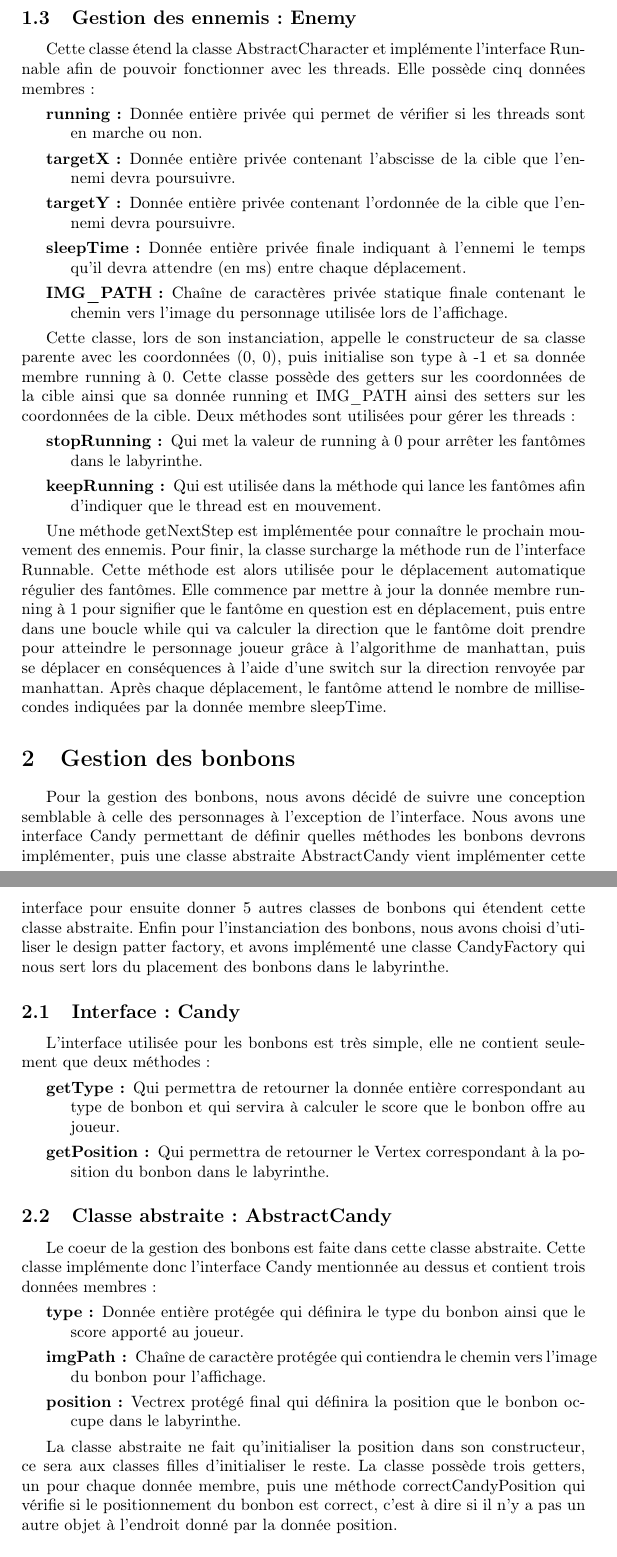
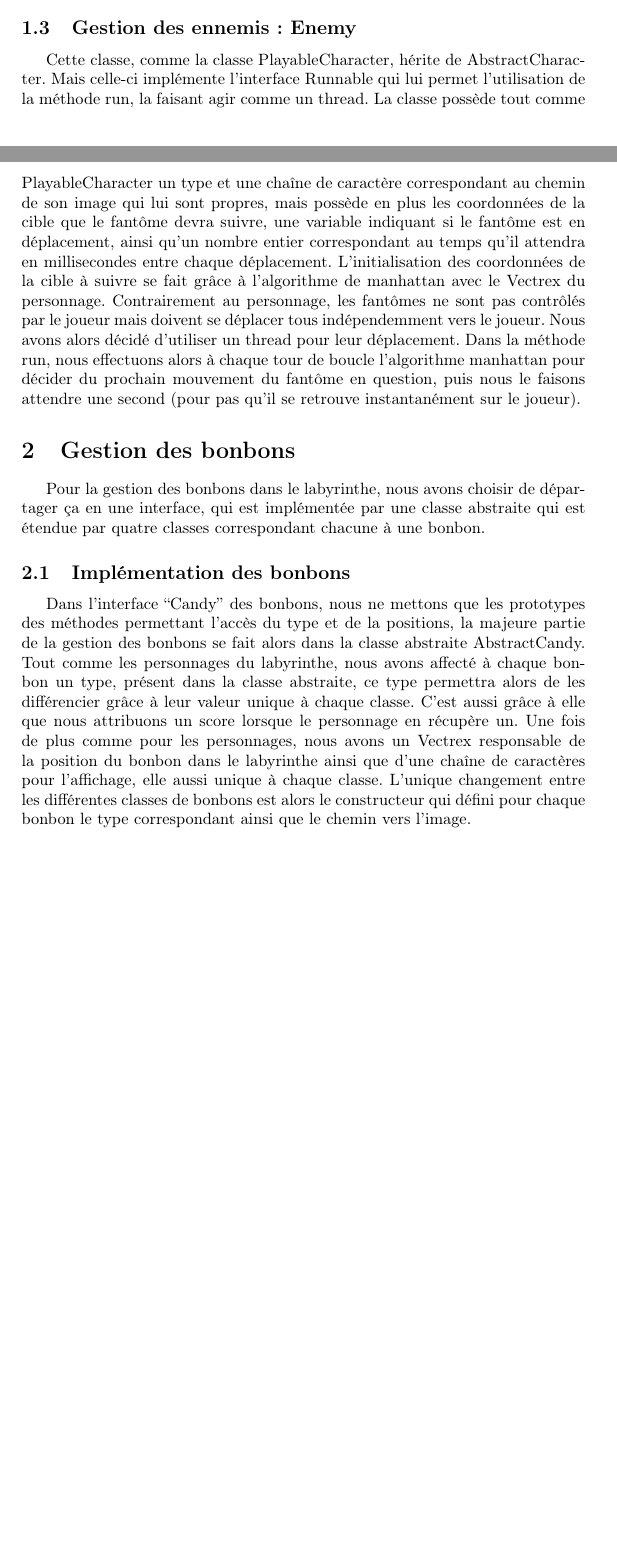
Before and after one commit to probakilla/labyrinth_java, a LaTeX document (rapport.tex): two parts of pages 4 and 5 of 7 before the commit and two parts of pages 3 and 4 of 6 after it, joined at a grey line, cut so that both start at the same text, the shorter picture padded with empty space. Compiled offline with pdfLaTeX.

Commit message:
Changenant de la taille de bite de ma partie du rapport

```diff
--- a/rapport.tex
+++ b/rapport.tex
@@ -43,51 +32,11 @@ Lors de son initialisation, la classe PlayableCharacter appelle le constructeur
 
 \subsection {Gestion des ennemis : Enemy}
-Cette classe étend la classe AbstractCharacter et implémente l'interface Runnable afin de pouvoir fonctionner avec les threads. Elle possède cinq données membres :
-\begin {description}
-\item  [running :]   Donnée entière privée qui permet de vérifier si les threads sont en marche ou non.
-  % Sérieux pourquoi ne pas utiliser la classe faite pour : Vertex plutôt que de faire deux données membres, ça me rend triste :( j'ai du me pignoler pour me consoler...
-\item  [targetX :]   Donnée entière privée contenant l'abscisse de la cible que l'ennemi devra poursuivre.
-\item  [targetY :]   Donnée entière privée contenant l'ordonnée de la cible que l'ennemi devra poursuivre.
-\item  [sleepTime :] Donnée entière privée finale indiquant à l'ennemi le temps qu'il devra attendre (en ms) entre chaque déplacement.
-\item  [IMG\_PATH :] Chaîne de caractères privée statique finale contenant le chemin vers l'image du personnage utilisée lors de l'affichage.
-  % J'ai aucune idée de ce que fait restartSignal donc je met rien à son sujet :p
-\end   {description}
-
-
-Cette classe, lors de son instanciation, appelle le constructeur de sa classe parente avec les coordonnées (0, 0), puis initialise son type à -1 et sa donnée membre running à 0. Cette classe possède des getters sur les coordonnées de la cible ainsi que sa donnée running et IMG\_PATH ainsi des setters sur les coordonnées de la cible. Deux méthodes sont utilisées pour gérer les threads :
-\begin {description}
-\item  [stopRunning :] Qui met la valeur de running à 0 pour arrêter les fantômes dans le labyrinthe.
-\item  [keepRunning :] Qui est utilisée dans la méthode qui lance les fantômes afin d'indiquer que le thread est en mouvement.
-\end   {description}
-
-
-Une méthode getNextStep est implémentée pour connaître le prochain mouvement des ennemis. Pour finir, la classe surcharge la méthode run de l'interface Runnable. Cette méthode est alors utilisée pour le déplacement automatique régulier des fantômes. Elle commence par mettre à jour la donnée membre running à 1 pour signifier que le fantôme en question est en déplacement, puis entre dans une boucle while qui va calculer la direction que le fantôme doit prendre pour atteindre le personnage joueur grâce à l'algorithme de manhattan, puis se déplacer en conséquences à l'aide d'une switch sur la direction renvoyée par manhattan. Après chaque déplacement, le fantôme attend le nombre de millisecondes indiquées par la donnée membre sleepTime.
-% Un truc avec le Signal que j'ai peur de mal expliquer.
+Cette classe, comme la classe PlayableCharacter, hérite de AbstractCharacter. Mais celle-ci implémente l'interface Runnable qui lui permet l'utilisation de la méthode run, la faisant agir comme un thread. La classe possède tout comme PlayableCharacter un type et une chaîne de caractère correspondant au chemin de son image qui lui sont propres, mais possède en plus les coordonnées de la cible que le fantôme devra suivre, une variable indiquant si le fantôme est en déplacement, ainsi qu'un nombre entier correspondant au temps qu'il attendra en millisecondes entre chaque déplacement. L'initialisation des coordonnées de la cible à suivre se fait grâce à l'algorithme de manhattan avec le Vectrex du personnage. Contrairement au personnage, les fantômes ne sont pas contrôlés par le joueur mais doivent se déplacer tous indépendemment vers le joueur. Nous avons alors décidé d'utiliser un thread pour leur déplacement. Dans la méthode run, nous effectuons alors à chaque tour de boucle l'algorithme manhattan pour décider du prochain mouvement du fantôme en question, puis nous le faisons attendre une second (pour pas qu'il se retrouve instantanément sur le joueur).
 
 \section {Gestion des bonbons}
-Pour la gestion des bonbons, nous avons décidé de suivre une conception semblable à celle des personnages à l'exception de l'interface. Nous avons une interface Candy permettant de définir quelles méthodes les bonbons devrons implémenter, puis une classe abstraite AbstractCandy vient implémenter cette interface pour ensuite donner 5 autres classes de bonbons qui étendent cette classe abstraite. Enfin pour l'instanciation des bonbons, nous avons choisi d'utiliser le design patter factory, et avons implémenté une classe CandyFactory qui nous sert lors du placement des bonbons dans le labyrinthe.
-
-\subsection {Interface : Candy}
-L'interface utilisée pour les bonbons est très simple, elle ne contient seulement que deux méthodes :
-\begin {description}
-\item  [getType :]     Qui permettra de retourner la donnée entière correspondant au type de bonbon et qui servira à calculer le score que le bonbon offre au joueur.
-\item  [getPosition :] Qui permettra de retourner le Vertex correspondant à la position du bonbon dans le labyrinthe.
-\end   {description}
-
-
-\subsection {Classe abstraite : AbstractCandy}
-Le coeur de la gestion des bonbons est faite dans cette classe abstraite. Cette classe implémente donc l'interface Candy mentionnée au dessus et contient trois données membres :
-\begin {description}
-\item  [type :]     Donnée entière protégée qui définira le type du bonbon ainsi que le score apporté au joueur.
-\item  [imgPath :]  Chaîne de caractère protégée qui contiendra le chemin vers l'image du bonbon pour l'affichage.
-\item  [position :] Vectrex protégé final qui définira la position que le bonbon occupe dans le labyrinthe.
-\end   {description}
-
-
-La classe abstraite ne fait qu'initialiser la position dans son constructeur, ce sera aux classes filles d'initialiser le reste. La classe possède trois getters, un pour chaque donnée membre, puis une méthode correctCandyPosition qui vérifie si le positionnement du bonbon est correct, c'est à dire si il n'y a pas un autre objet à l'endroit donné par la donnée position.
-
-\subsection {Implémentation d'un bonbon}
-Pour des raisons de redondances, nous n'allons traiter qu'une seul type de bonbon. En effet il existe cinq classes de bonbons qui étendent tous la même classe abstraite détaillée au dessus, et qui par conséquent sont toutes identiques à deux valeur près. Chaque classe est alors très simple, elle ne sont constituées que d'un constructeur qui appelle le constructeur de la classe mère, puis initialise les données membres que la classe abstraite n'a pas traité. Chaque classe héritant de cette dernière, elles possèdent donc des données différentes. Le constructeur change alors la donnée imgPath pour indiquer le chemin correct pour chaque bonbon ainsi que son type, différent aussi entre les cinq classes.
+Pour la gestion des bonbons dans le labyrinthe, nous avons choisir de départager ça en une interface, qui est implémentée par une classe abstraite qui est étendue par quatre classes correspondant chacune à une bonbon.
+\subsection {Implémentation des bonbons}
+Dans l'interface ``Candy'' des bonbons, nous ne mettons que les prototypes des méthodes permettant l'accès du type et de la positions, la majeure partie de la gestion des bonbons se fait alors dans la classe abstraite AbstractCandy. Tout comme les personnages du labyrinthe, nous avons affecté à chaque bonbon un type, présent dans la classe abstraite, ce type permettra alors de les différencier grâce à leur valeur unique à chaque classe. C'est aussi grâce à elle que nous attribuons un score lorsque le personnage en récupère un. Une fois de plus comme pour les personnages, nous avons un Vectrex responsable de la position du bonbon dans le labyrinthe ainsi que d'une chaîne de caractères pour l'affichage, elle aussi unique à chaque classe. L'unique changement entre les différentes classes de bonbons est alors le constructeur qui défini pour chaque bonbon le type correspondant ainsi que le chemin vers l'image.
 
 \subsection {L'instanciation : design pattern factory}
 Pour la gestion de l'instanciation des bonbons, nous avons choisi de suivre le design pattern factory en créant une classe CandyFactory. Cette classe n'est constituée que d'une méthode et d'aucune donnée membre. La méthode getCandy sert alors à donner à l'utilisateur un bonbon aléatoire à des coordonnées elles aussi aléatoires. La méthode vérifie tout de même si le bonbon donné n'est pas sur un emplacement qui posera problème, comme par exemple la position du joueur, d'un ennemi, de la porte de sortie du labyrinthe, d'un interrupteur, ou bien d'un autre bonbon.
```
Also changed, not shown: rapport.tex (31 more changed lines).
